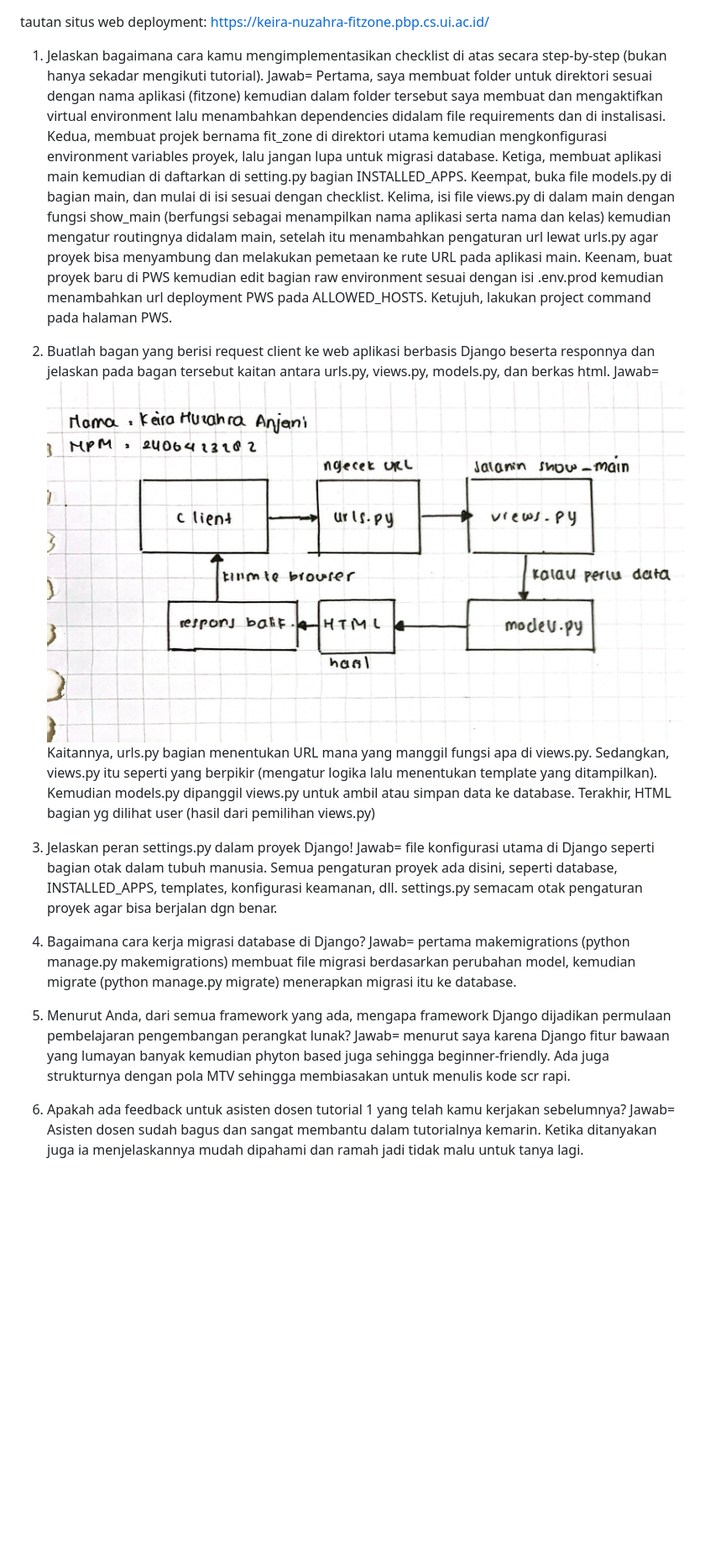
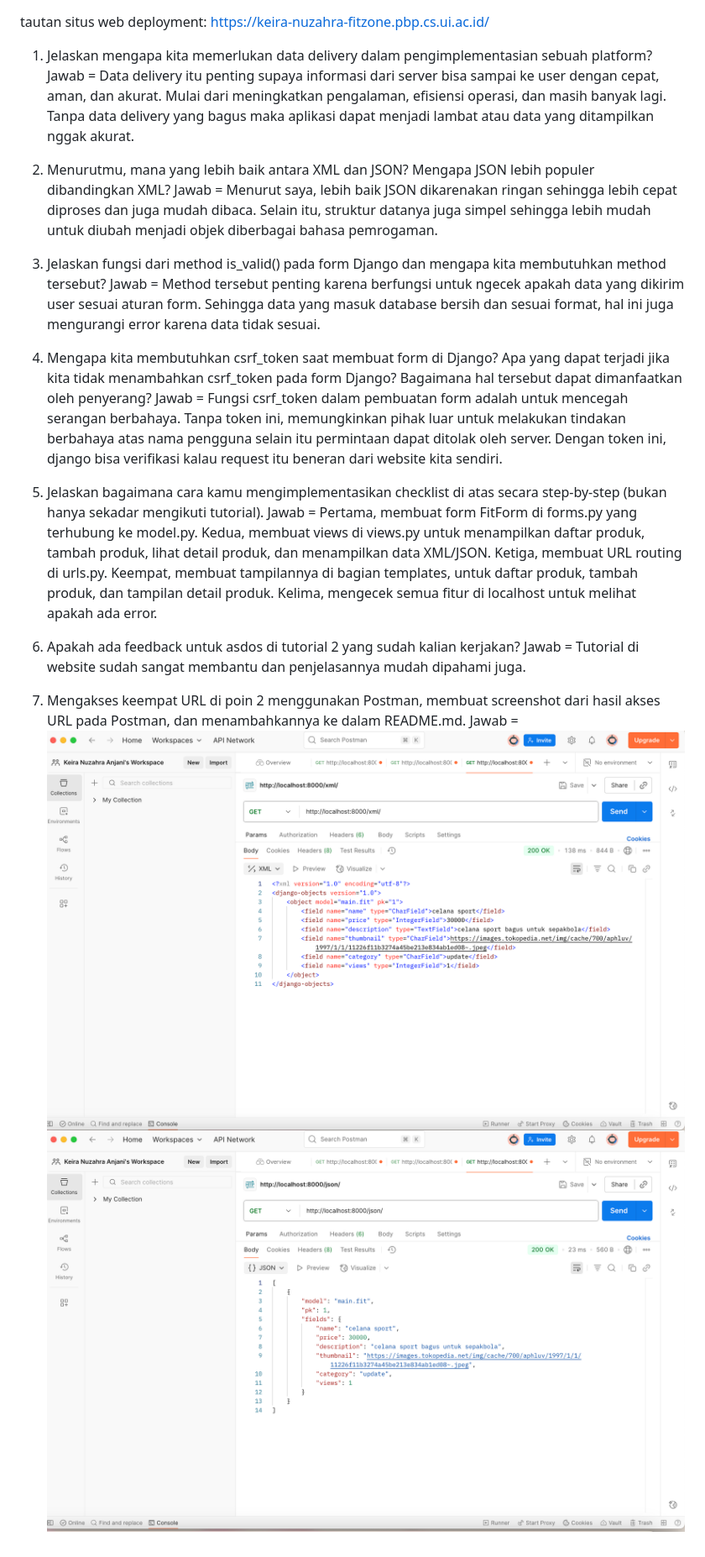
Before and after one commit to keiraislearning/fit-zone, a Markdown page: README.md, the part around the change. Shown at 84% size. Rendered like a GitHub page; pictures changed too: JSON.jpg (added), XML.jpg (added); blank space fills up the shorter version.

```diff
--- a/README.md
+++ b/README.md
@@ -1,21 +1,23 @@
 tautan situs web deployment: https://keira-nuzahra-fitzone.pbp.cs.ui.ac.id/
 
-1. Jelaskan bagaimana cara kamu mengimplementasikan checklist di atas secara step-by-step (bukan hanya sekadar mengikuti tutorial).
-Jawab= Pertama, saya membuat folder untuk direktori sesuai dengan nama aplikasi (fitzone) kemudian dalam folder tersebut saya membuat dan mengaktifkan virtual environment lalu menambahkan dependencies didalam file requirements dan di instalisasi. Kedua, membuat projek bernama fit_zone di direktori utama kemudian mengkonfigurasi environment variables proyek, lalu jangan lupa untuk migrasi database. Ketiga, membuat aplikasi main kemudian di daftarkan di setting.py bagian INSTALLED_APPS. Keempat, buka file models.py di bagian main, dan mulai di isi sesuai dengan checklist. Kelima, isi file views.py di dalam main dengan fungsi show_main (berfungsi sebagai menampilkan nama aplikasi serta nama dan kelas) kemudian mengatur routingnya didalam main, setelah itu menambahkan pengaturan url lewat urls.py agar proyek bisa menyambung dan melakukan pemetaan ke rute URL pada aplikasi main. Keenam, buat proyek baru di PWS kemudian edit bagian raw environment sesuai dengan isi .env.prod kemudian menambahkan url deployment PWS pada ALLOWED_HOSTS. Ketujuh, lakukan project command pada halaman PWS.
+1. Jelaskan mengapa kita memerlukan data delivery dalam pengimplementasian sebuah platform?
+Jawab = Data delivery itu penting supaya informasi dari server bisa sampai ke user dengan cepat, aman, dan akurat. Mulai dari meningkatkan pengalaman, efisiensi operasi, dan masih banyak lagi. Tanpa data delivery yang bagus maka aplikasi dapat menjadi lambat atau data yang ditampilkan nggak akurat.
 
-2. Buatlah bagan yang berisi request client ke web aplikasi berbasis Django beserta responnya dan jelaskan pada bagan tersebut kaitan antara urls.py, views.py, models.py, dan berkas html.
-Jawab=
-![Bagan Django](Bagan%20Django.jpg)
-Kaitannya, urls.py bagian menentukan URL mana yang manggil fungsi apa di views.py. Sedangkan, views.py itu seperti yang berpikir (mengatur logika lalu menentukan template yang ditampilkan). Kemudian models.py dipanggil views.py untuk ambil atau simpan data ke database. Terakhir, HTML bagian yg dilihat user (hasil dari pemilihan views.py)
+2. Menurutmu, mana yang lebih baik antara XML dan JSON? Mengapa JSON lebih populer dibandingkan XML?
+Jawab = Menurut saya, lebih baik JSON dikarenakan ringan sehingga lebih cepat diproses dan juga mudah dibaca. Selain itu, struktur datanya juga simpel sehingga lebih mudah untuk diubah menjadi objek diberbagai bahasa pemrogaman.
 
-3. Jelaskan peran settings.py dalam proyek Django!
-Jawab= file konfigurasi utama di Django seperti bagian otak dalam tubuh manusia. Semua pengaturan proyek ada disini, seperti database, INSTALLED_APPS, templates, konfigurasi keamanan, dll. settings.py semacam otak pengaturan proyek agar bisa berjalan dgn benar.
+3. Jelaskan fungsi dari method is_valid() pada form Django dan mengapa kita membutuhkan method tersebut?
+Jawab = Method tersebut penting karena berfungsi untuk ngecek apakah data yang dikirim user sesuai aturan form. Sehingga data yang masuk database bersih dan sesuai format, hal ini juga mengurangi error karena data tidak sesuai.
 
-4. Bagaimana cara kerja migrasi database di Django?
-Jawab= pertama makemigrations (python manage.py makemigrations) membuat file migrasi berdasarkan perubahan model, kemudian migrate (python manage.py migrate) menerapkan migrasi itu ke database.
+4. Mengapa kita membutuhkan csrf_token saat membuat form di Django? Apa yang dapat terjadi jika kita tidak menambahkan csrf_token pada form Django? Bagaimana hal tersebut dapat dimanfaatkan oleh penyerang?
+Jawab = Fungsi csrf_token dalam pembuatan form adalah untuk mencegah serangan berbahaya. Tanpa token ini, memungkinkan pihak luar untuk melakukan tindakan berbahaya atas nama pengguna selain itu permintaan dapat ditolak oleh server. Dengan token ini, django bisa verifikasi kalau request itu beneran dari website kita sendiri.
 
-5. Menurut Anda, dari semua framework yang ada, mengapa framework Django dijadikan permulaan pembelajaran pengembangan perangkat lunak?
-Jawab= menurut saya karena Django fitur bawaan yang lumayan banyak kemudian phyton based juga sehingga beginner-friendly. Ada juga strukturnya dengan pola MTV sehingga membiasakan untuk menulis kode scr rapi.
+5. Jelaskan bagaimana cara kamu mengimplementasikan checklist di atas secara step-by-step (bukan hanya sekadar mengikuti tutorial).
+Jawab = Pertama, membuat form FitForm di forms.py yang terhubung ke model.py. Kedua, membuat views di views.py untuk menampilkan daftar produk, tambah produk, lihat detail produk, dan menampilkan data XML/JSON. Ketiga, membuat URL routing di urls.py. Keempat, membuat tampilannya di bagian templates, untuk daftar produk, tambah produk, dan tampilan detail produk. Kelima, mengecek semua fitur di localhost untuk melihat apakah ada error.
 
-6. Apakah ada feedback untuk asisten dosen tutorial 1 yang telah kamu kerjakan sebelumnya?
-Jawab= Asisten dosen sudah bagus dan sangat membantu dalam tutorialnya kemarin. Ketika ditanyakan juga ia menjelaskannya mudah dipahami dan ramah jadi tidak malu untuk tanya lagi.
+6. Apakah ada feedback untuk asdos di tutorial 2 yang sudah kalian kerjakan?
+Jawab = Tutorial di website sudah sangat membantu dan penjelasannya mudah dipahami juga.
+
+7. Mengakses keempat URL di poin 2 menggunakan Postman, membuat screenshot dari hasil akses URL pada Postman, dan menambahkannya ke dalam README.md.
+Jawab = ![XML](XML.jpg)
+![JSON](JSON.jpg)
```
Also changed, not shown: 10 other files.
